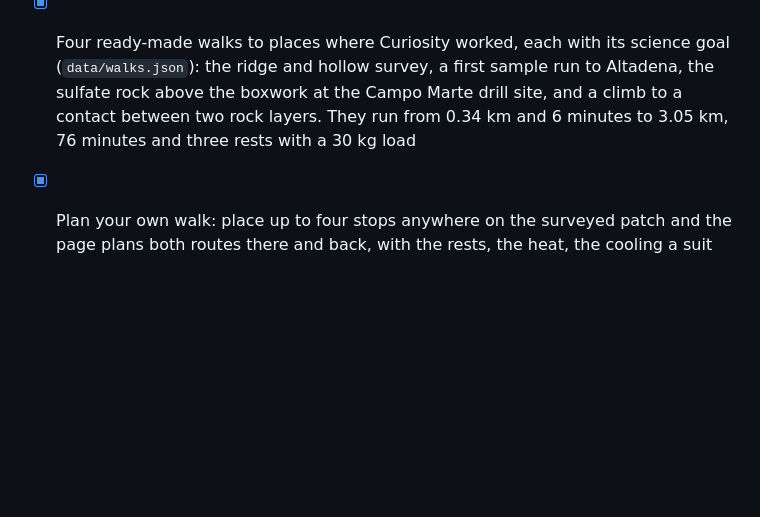
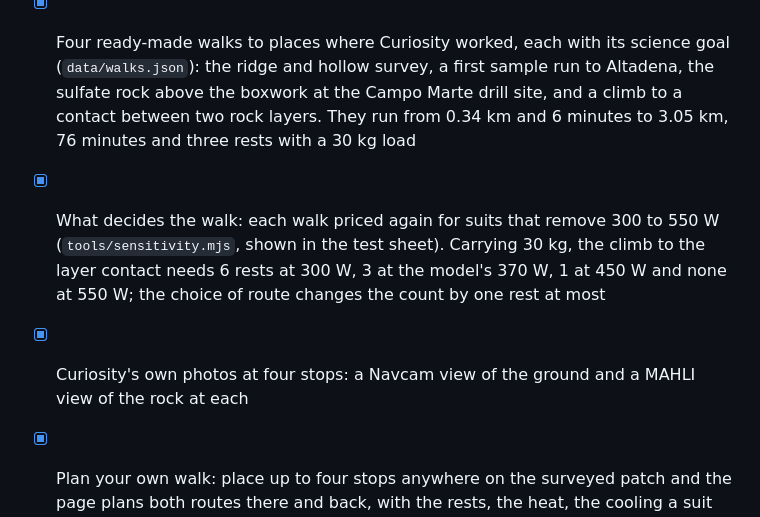
Before and after one commit to Red-ledger-mars/red-ledger, a Markdown page: README.md, the part around the change. Rendered like a GitHub page; blank space fills up the shorter version.

```diff
--- a/README.md
+++ b/README.md
@@ -32,6 +32,8 @@ Work in progress. This section is updated as parts are finished.
 - [x] Forecast file: the expected pace, work rate, stored heat, dose and orbiter contact at every point of a route, as JSON or CSV, for an onboard system to compare with what a suit measures
 - [x] Free walk: steer the walker over the terrain with the arrow keys; the same body model runs on the ground you choose, refuses slopes no walking study covers, and forces a rest when stored heat nears the limit
 - [x] Four ready-made walks to places where Curiosity worked, each with its science goal (`data/walks.json`): the ridge and hollow survey, a first sample run to Altadena, the sulfate rock above the boxwork at the Campo Marte drill site, and a climb to a contact between two rock layers. They run from 0.34 km and 6 minutes to 3.05 km, 76 minutes and three rests with a 30 kg load
+- [x] What decides the walk: each walk priced again for suits that remove 300 to 550 W (`tools/sensitivity.mjs`, shown in the test sheet). Carrying 30 kg, the climb to the layer contact needs 6 rests at 300 W, 3 at the model's 370 W, 1 at 450 W and none at 550 W; the choice of route changes the count by one rest at most
+- [x] Curiosity's own photos at four stops: a Navcam view of the ground and a MAHLI view of the rock at each
 - [x] Plan your own walk: place up to four stops anywhere on the surveyed patch and the page plans both routes there and back, with the rests, the heat, the cooling a suit would need and the orbiter contact. The search runs in the page (about one to two seconds) with the same route code and body model as the stored walk
 - [x] Body-reach layer: for every 4 m cell of the patch and each load, the rests the plan adds to walk from the habitat to that point and back by the body-cost route (`data/reach/`, made by `tools/reach.mjs`). With no load a walker can go 630 to 1,140 m from the habitat, depending on the ground, and return with no rest; with 30 kg, 490 to 700 m. A second agent checked the layer against the route planner on 75 walks: the rests agreed on every one, and stored heat and time differ only by rounding
 - [x] 3D view of the walk on the real terrain (HiRISE imagery over the 4 m elevation model); pressing Walk switches to it and follows the walker
```
Also changed, not shown: CREDITS.md (+1 -1 lines), img/stops/campo-close.jpg (added), img/stops/campo-wide.jpg (added), img/stops/contact-close.jpg (added), img/stops/contact-wide.jpg (added), 5 other files.
